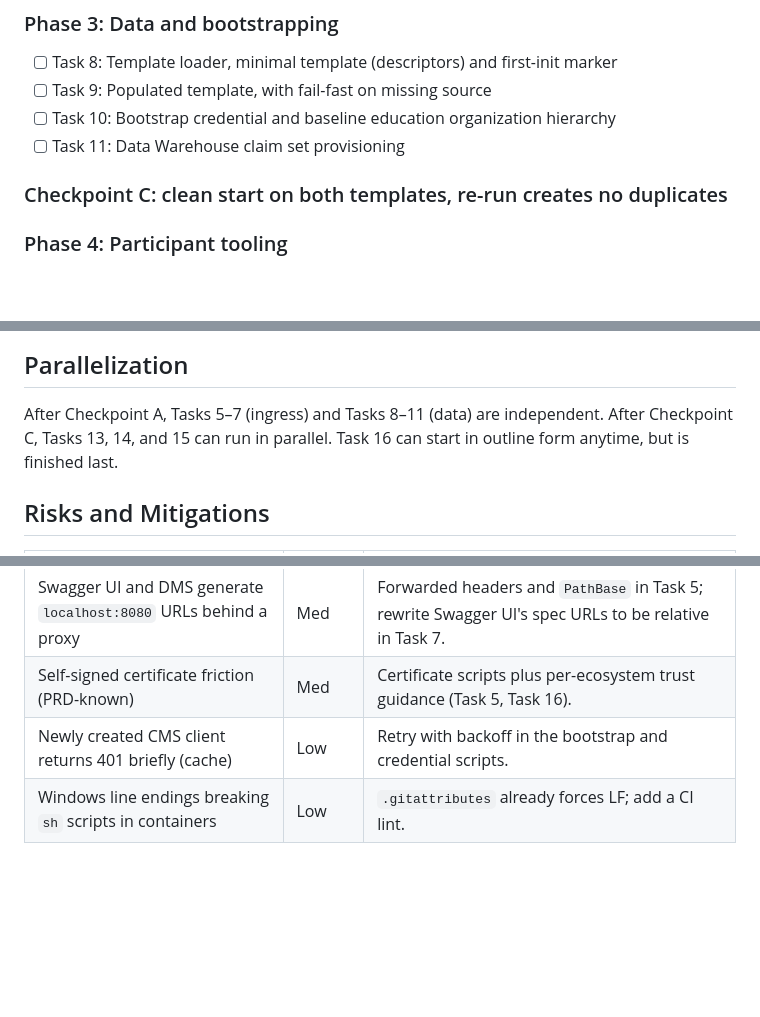
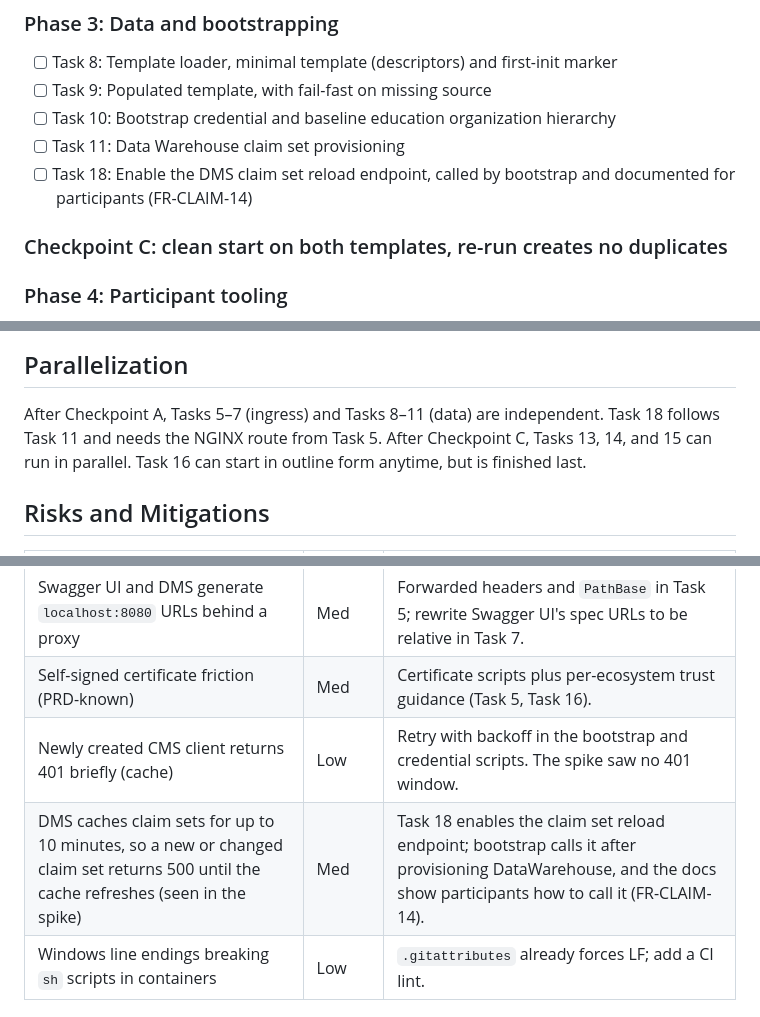
Before and after one commit to Ed-Fi-Exchange-OSS/DMS-pilot-testing-kit, a Markdown page: tasks/plan.md, 3 parts joined by grey strips. GitHub-like rendering; blank space fills up the shorter version.

```diff
--- a/tasks/plan.md
+++ b/tasks/plan.md
@@ -139,6 +139,7 @@ Tasks are listed in detail in [todo.md](./todo.md). Summary:
 - [ ] Task 9: Populated template, with fail-fast on missing source
 - [ ] Task 10: Bootstrap credential and baseline education organization hierarchy
 - [ ] Task 11: Data Warehouse claim set provisioning
+- [ ] Task 18: Enable the DMS claim set reload endpoint, called by bootstrap and documented for participants (FR-CLAIM-14)
 
 ### Checkpoint C: clean start on both templates, re-run creates no duplicates
 
@@ -158,7 +159,8 @@ Tasks are listed in detail in [todo.md](./todo.md). Summary:
 
 ## Parallelization
 
-After Checkpoint A, Tasks 5–7 (ingress) and Tasks 8–11 (data) are independent. After Checkpoint C,
+After Checkpoint A, Tasks 5–7 (ingress) and Tasks 8–11 (data) are independent. Task 18 follows
+Task 11 and needs the NGINX route from Task 5. After Checkpoint C,
 Tasks 13, 14, and 15 can run in parallel. Task 16 can start in outline form anytime, but is finished last.
 
 ## Risks and Mitigations
@@ -171,7 +173,8 @@ Tasks 13, 14, and 15 can run in parallel. Task 16 can start in outline form anyt
 | No CMS mechanism to *add* a claim set declaratively | Med | Task 1 evaluates the CMS `/v3/claimSets` create/import API; Task 11 uses whichever works and is idempotent. |
 | Swagger UI and DMS generate `localhost:8080` URLs behind a proxy | Med | Forwarded headers and `PathBase` in Task 5; rewrite Swagger UI's spec URLs to be relative in Task 7. |
 | Self-signed certificate friction (PRD-known) | Med | Certificate scripts plus per-ecosystem trust guidance (Task 5, Task 16). |
-| Newly created CMS client returns 401 briefly (cache) | Low | Retry with backoff in the bootstrap and credential scripts. |
+| Newly created CMS client returns 401 briefly (cache) | Low | Retry with backoff in the bootstrap and credential scripts. The spike saw no 401 window. |
+| DMS caches claim sets for up to 10 minutes, so a new or changed claim set returns 500 until the cache refreshes (seen in the spike) | Med | Task 18 enables the claim set reload endpoint; bootstrap calls it after provisioning DataWarehouse, and the docs show participants how to call it (FR-CLAIM-14). |
 | Windows line endings breaking `sh` scripts in containers | Low | `.gitattributes` already forces LF; add a CI lint. |
 
 ## Decisions (answered 2026-09-28)
```
Also changed, not shown: tasks/todo.md (+43 -1 lines).
